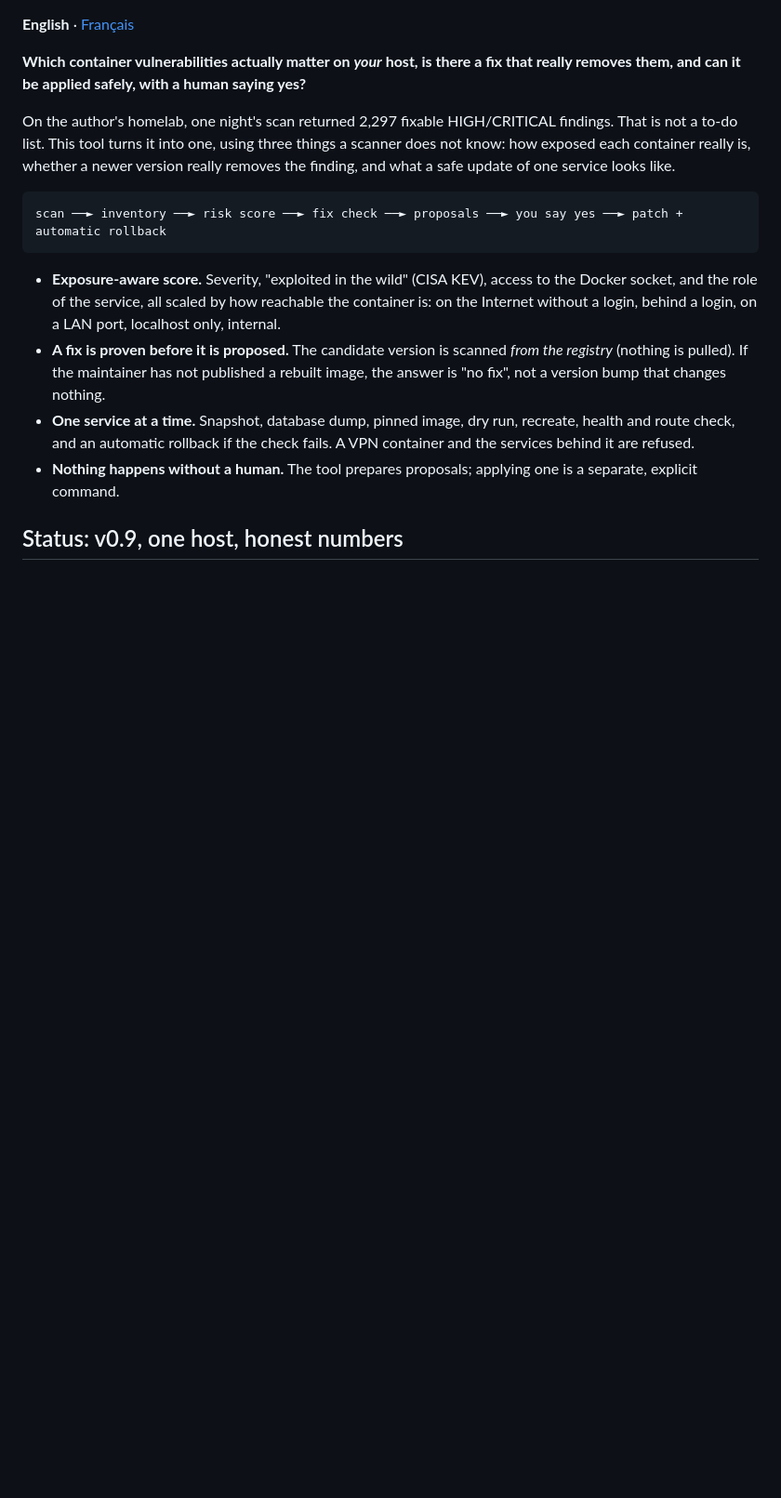
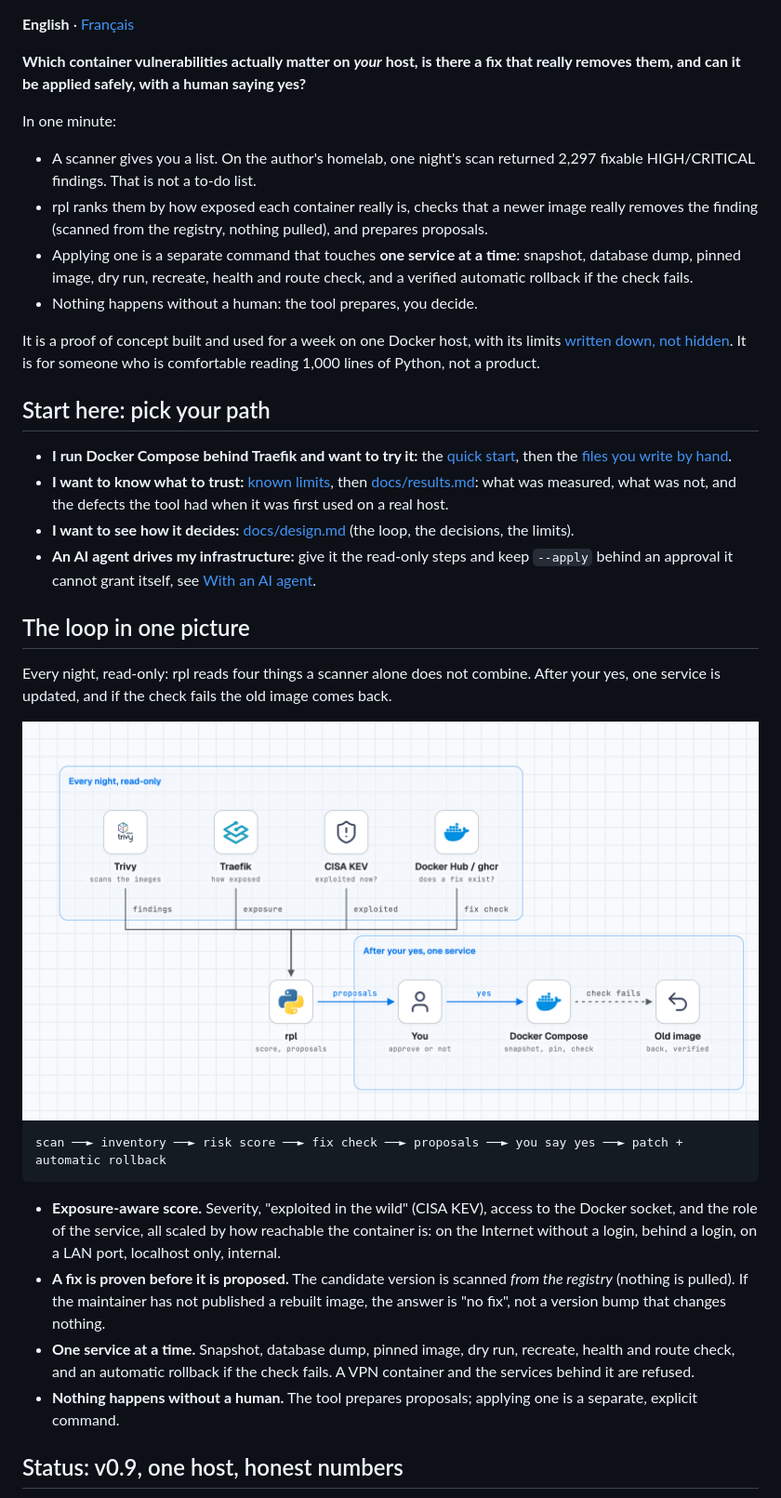
Before and after one commit to renocz/risk-patch-loop, a Markdown page: README.md, the part around one of its changes. Shown at 93% size. GitHub-like rendering; pictures changed too: docs/loop.png (added); blank space fills up the shorter version.

````diff
--- a/README.md
+++ b/README.md
@@ -4,7 +6,29 @@
 
 **Which container vulnerabilities actually matter on *your* host, is there a fix that really removes them, and can it be applied safely, with a human saying yes?**
 
-On the author's homelab, one night's scan returned 2,297 fixable HIGH/CRITICAL findings. That is not a to-do list. This tool turns it into one, using three things a scanner does not know: how exposed each container really is, whether a newer version really removes the finding, and what a safe update of one service looks like.
+In one minute:
+- A scanner gives you a list. On the author's homelab, one night's scan returned 2,297 fixable HIGH/CRITICAL findings. That is not a to-do list.
+- rpl ranks them by how exposed each container really is, checks that a newer image really removes the finding (scanned from the registry, nothing pulled), and prepares proposals.
+- Applying one is a separate command that touches **one service at a time**: snapshot, database dump, pinned image, dry run, recreate, health and route check, and a verified automatic rollback if the check fails.
+- Nothing happens without a human: the tool prepares, you decide.
+
+It is a proof of concept built and used for a week on one Docker host, with its limits [written down, not hidden](#known-limits). It is for someone who is comfortable reading 1,000 lines of Python, not a product.
+
+## Start here: pick your path
+
+- **I run Docker Compose behind Traefik and want to try it:** the [quick start](#quick-start), then the [files you write by hand](#files-you-write-by-hand-see-examples).
+- **I want to know what to trust:** [known limits](#known-limits), then [docs/results.md](docs/results.md): what was measured, what was not, and the defects the tool had when it was first used on a real host.
+- **I want to see how it decides:** [docs/design.md](docs/design.md) (the loop, the decisions, the limits).
+- **An AI agent drives my infrastructure:** give it the read-only steps and keep `--apply` behind an approval it cannot grant itself, see [With an AI agent](#with-an-ai-agent).
+
+## The loop in one picture
+
+Every night, read-only: rpl reads four things a scanner alone does not combine. After your yes, one service is updated, and if the check fails the old image comes back.
+
+<picture>
+  <source media="(prefers-color-scheme: dark)" srcset="docs/loop-dark.png">
+  <img alt="Diagram: Trivy, Traefik, CISA KEV and the registries feed rpl, which writes proposals; after the human's yes, Docker Compose updates one service, and an automatic rollback restores the old image if the check fails." src="docs/loop.png">
+</picture>
 
 ```
 scan ──► inventory ──► risk score ──► fix check ──► proposals ──► you say yes ──► patch + automatic rollback
````
Also changed, not shown: other parts of README.md (+7 -3 lines), README.fr.md (+30 -4 lines), docs/loop-dark.png (added).
